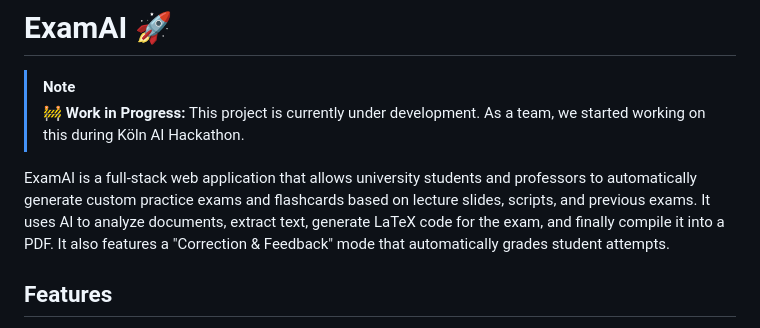
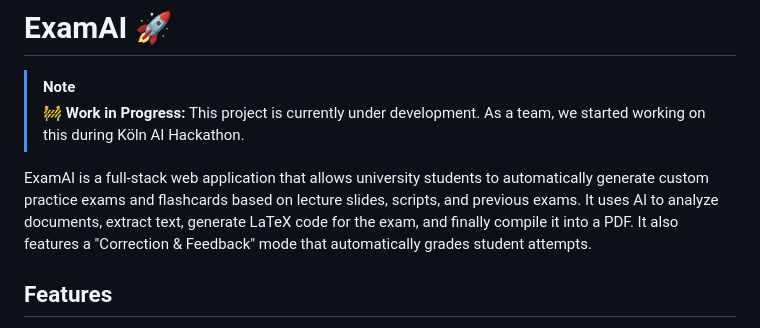
Before and after one commit to johannsoetbeer/Cologne_AI_Hackathon, a Markdown page: README.md, the part around the change. Drawn GitHub-style.

Commit message:
Update README to focus on university students
Removed mention of professors from the project description.

```diff
--- a/README.md
+++ b/README.md
@@ -3,7 +3,7 @@
 > [!NOTE]
 > **🚧 Work in Progress:** This project is currently under development. As a team, we started working on this during Köln AI Hackathon.
 
-ExamAI is a full-stack web application that allows university students and professors to automatically generate custom practice exams and flashcards based on lecture slides, scripts, and previous exams. It uses AI to analyze documents, extract text, generate LaTeX code for the exam, and finally compile it into a PDF. It also features a "Correction & Feedback" mode that automatically grades student attempts.
+ExamAI is a full-stack web application that allows university students to automatically generate custom practice exams and flashcards based on lecture slides, scripts, and previous exams. It uses AI to analyze documents, extract text, generate LaTeX code for the exam, and finally compile it into a PDF. It also features a "Correction & Feedback" mode that automatically grades student attempts.
 
 ## Features
 
```
